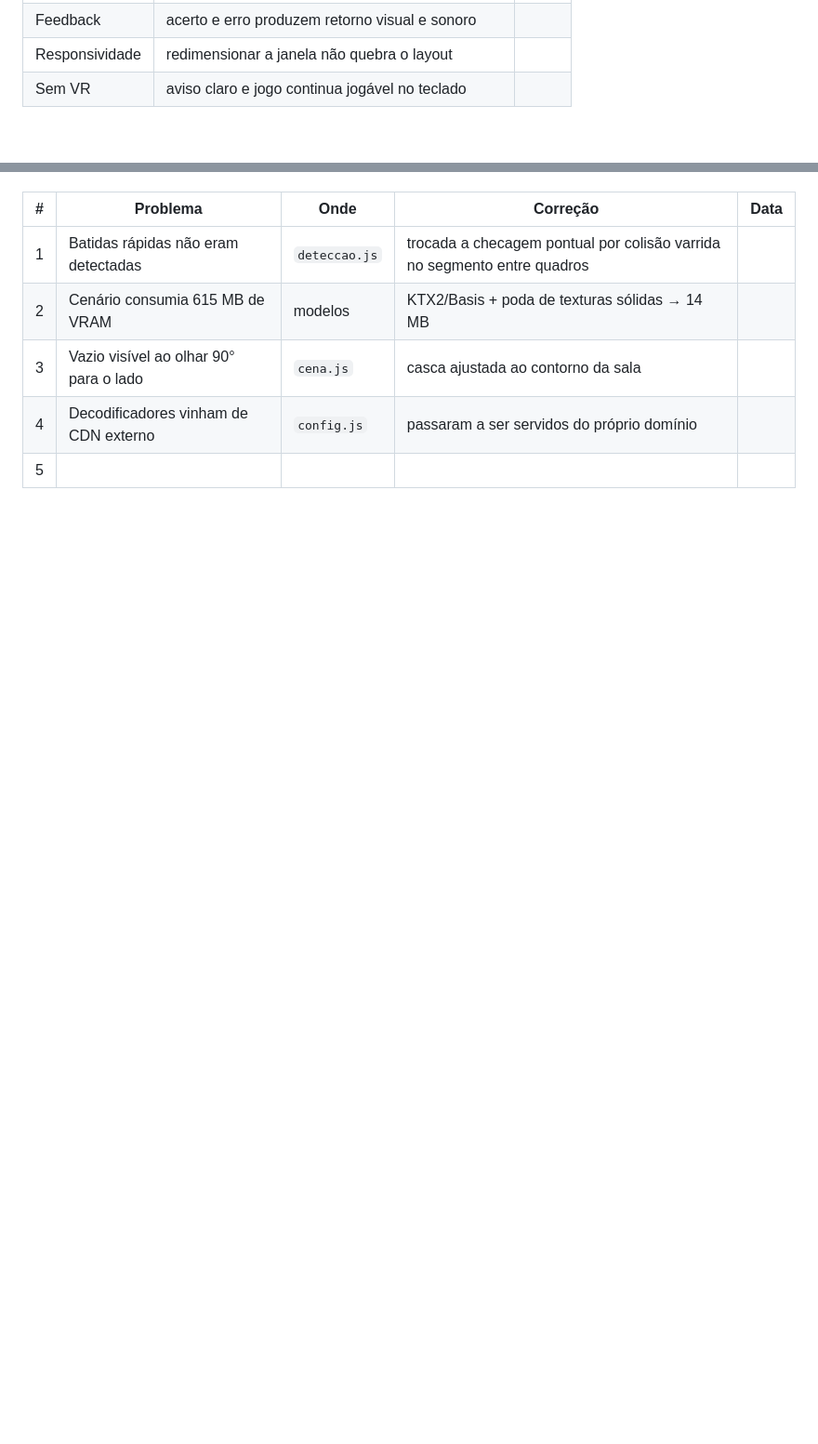
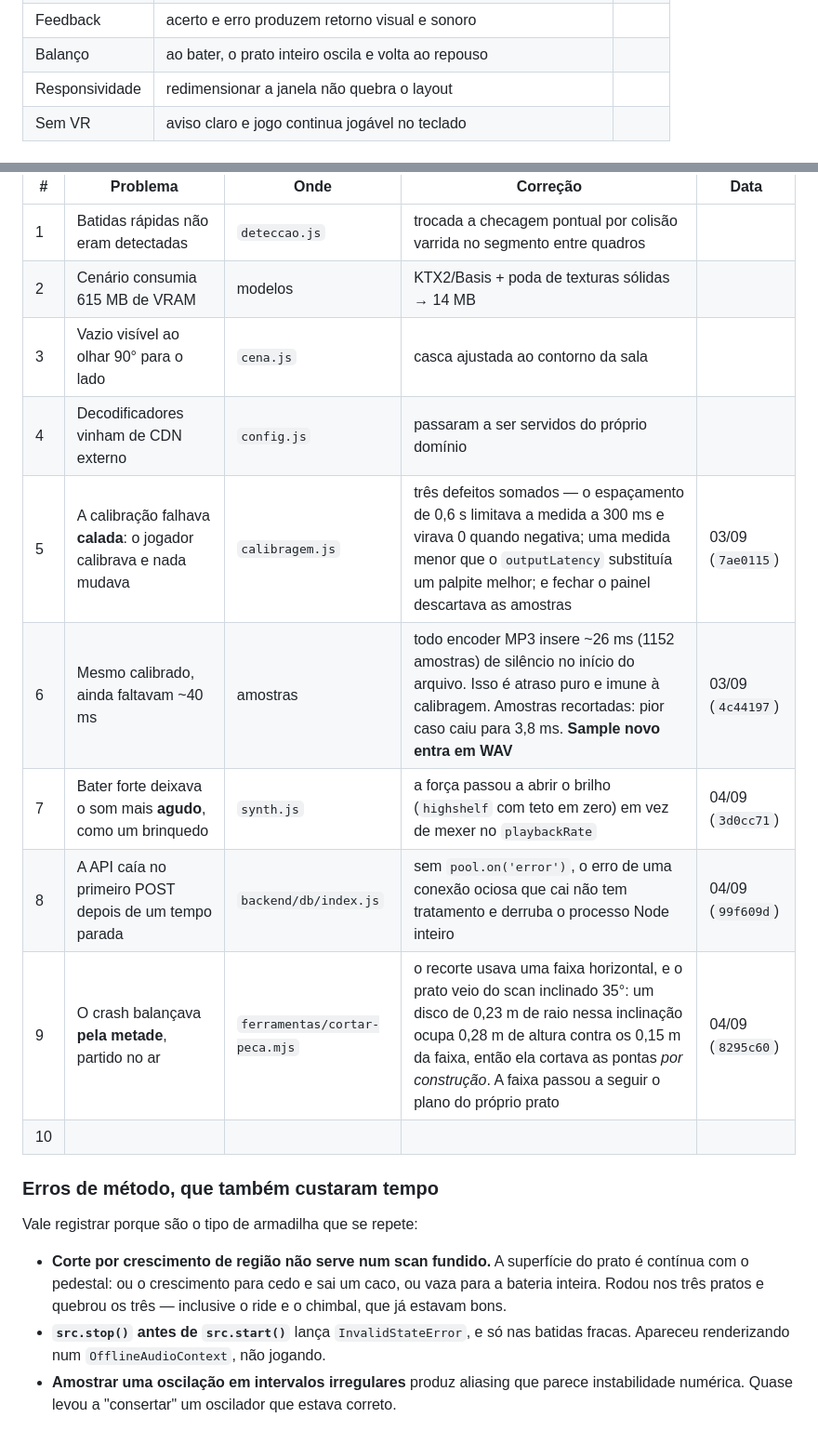
Before and after one commit to NickolasHardRock/Ritmo-Reactor-VR, a Markdown page: docs/testes.md, 2 parts joined by grey strips. Shown at 93% size. GitHub-like rendering; blank space fills up the shorter version.

```diff
--- a/docs/testes.md
+++ b/docs/testes.md
@@ -55,4 +81,5 @@ justamente nas batidas que o jogador mais quer acertar. Explicação em
 | Feedback | acerto e erro produzem retorno visual e sonoro | |
+| Balanço | ao bater, o prato inteiro oscila e volta ao repouso | |
 | Responsividade | redimensionar a janela não quebra o layout | |
 | Sem VR | aviso claro e jogo continua jogável no teclado | |
 
@@ -83,4 +114,24 @@ em que acontecem** — reconstruir isso no fim é sofrimento.
 | 2 | Cenário consumia 615 MB de VRAM | modelos | KTX2/Basis + poda de texturas sólidas → 14 MB | |
 | 3 | Vazio visível ao olhar 90° para o lado | `cena.js` | casca ajustada ao contorno da sala | |
 | 4 | Decodificadores vinham de CDN externo | `config.js` | passaram a ser servidos do próprio domínio | |
-| 5 | | | | |
+| 5 | A calibração falhava **calada**: o jogador calibrava e nada mudava | `calibragem.js` | três defeitos somados — o espaçamento de 0,6 s limitava a medida a 300 ms e virava 0 quando negativa; uma medida menor que o `outputLatency` substituía um palpite melhor; e fechar o painel descartava as amostras | 03/09 (`7ae0115`) |
+| 6 | Mesmo calibrado, ainda faltavam ~40 ms | amostras | todo encoder MP3 insere ~26 ms (1152 amostras) de silêncio no início do arquivo. Isso é atraso puro e imune à calibragem. Amostras recortadas: pior caso caiu para 3,8 ms. **Sample novo entra em WAV** | 03/09 (`4c44197`) |
+| 7 | Bater forte deixava o som mais **agudo**, como um brinquedo | `synth.js` | a força passou a abrir o brilho (`highshelf` com teto em zero) em vez de mexer no `playbackRate` | 04/09 (`3d0cc71`) |
+| 8 | A API caía no primeiro POST depois de um tempo parada | `backend/db/index.js` | sem `pool.on('error')`, o erro de uma conexão ociosa que cai não tem tratamento e derruba o processo Node inteiro | 04/09 (`99f609d`) |
+| 9 | O crash balançava **pela metade**, partido no ar | `ferramentas/cortar-peca.mjs` | o recorte usava uma faixa horizontal, e o prato veio do scan inclinado 35°: um disco de 0,23 m de raio nessa inclinação ocupa 0,28 m de altura contra os 0,15 m da faixa, então ela cortava as pontas *por construção*. A faixa passou a seguir o plano do próprio prato | 04/09 (`8295c60`) |
+| 10 | | | | |
+
+### Erros de método, que também custaram tempo
+
+Vale registrar porque são o tipo de armadilha que se repete:
+
+- **Corte por crescimento de região não serve num scan fundido.** A
+  superfície do prato é contínua com o pedestal: ou o crescimento para cedo
+  e sai um caco, ou vaza para a bateria inteira. Rodou nos três pratos e
+  quebrou os três — inclusive o ride e o chimbal, que já estavam bons.
+- **`src.stop()` antes de `src.start()`** lança `InvalidStateError`, e só
+  nas batidas fracas. Apareceu renderizando num `OfflineAudioContext`, não
+  jogando.
+- **Amostrar uma oscilação em intervalos irregulares** produz aliasing que
+  parece instabilidade numérica. Quase levou a "consertar" um oscilador que
+  estava correto.
```
Also changed, not shown: other parts of docs/testes.md (+44 -14 lines).
